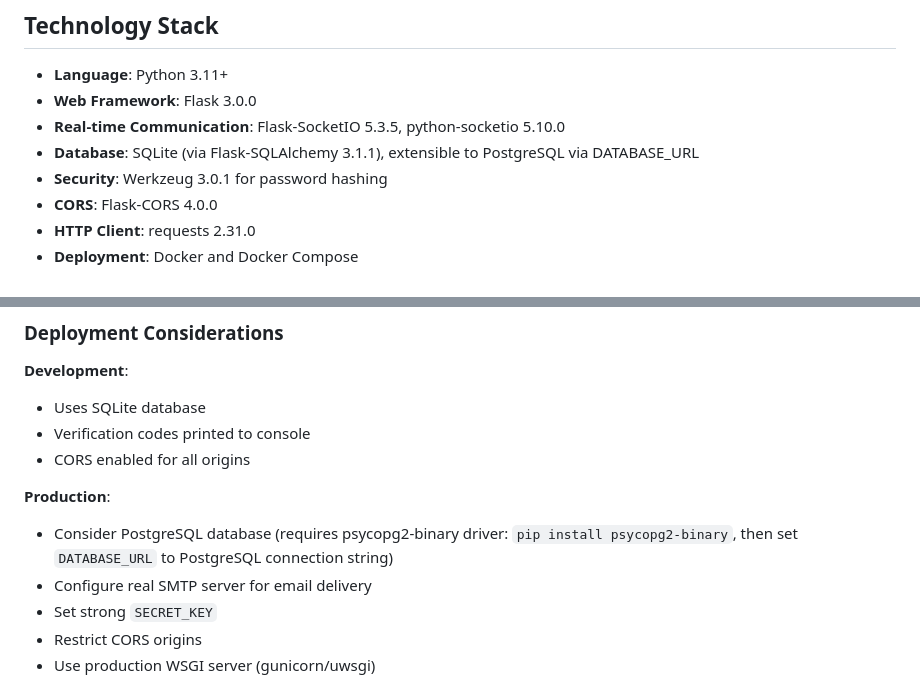
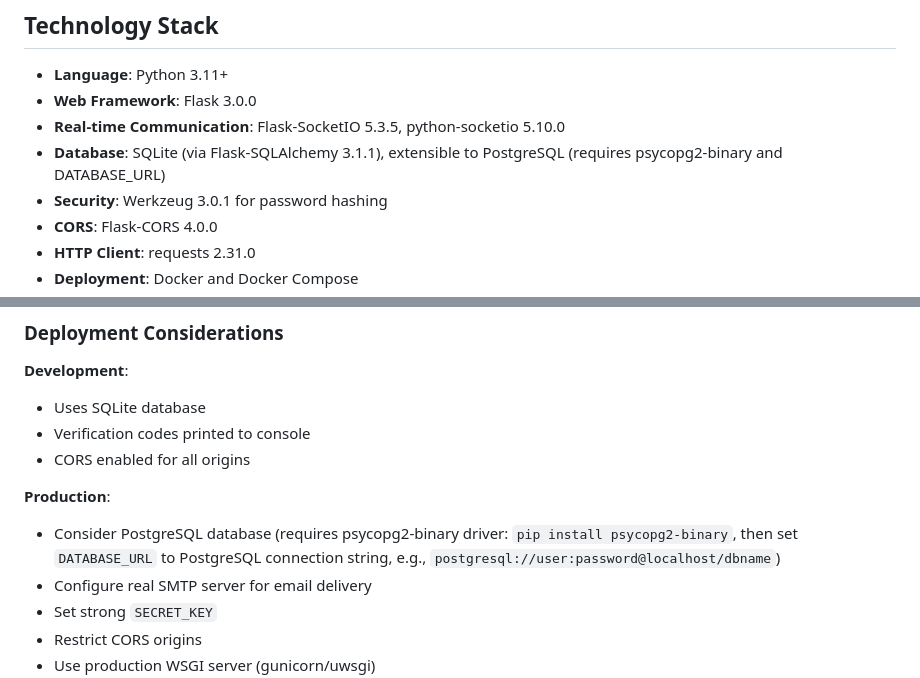
Before and after one commit to ULFHEDNAR-JAKE/OEN-Project_MUx1, a Markdown page: .github/copilot-instructions.md, 2 parts joined by grey strips. Drawn GitHub-style.

Commit message:
Add PostgreSQL connection string example and clarify requirements in tech stack
Co-authored-by: ULFHEDNAR-JAKE <69517049+ULFHEDNAR-JAKE@users.noreply.github.com>

```diff
--- a/.github/copilot-instructions.md
+++ b/.github/copilot-instructions.md
@@ -17,7 +17,7 @@ OEN-Project_MUx1 is a comprehensive client-server authentication system with ema
 - **Language**: Python 3.11+
 - **Web Framework**: Flask 3.0.0
 - **Real-time Communication**: Flask-SocketIO 5.3.5, python-socketio 5.10.0
-- **Database**: SQLite (via Flask-SQLAlchemy 3.1.1), extensible to PostgreSQL via DATABASE_URL
+- **Database**: SQLite (via Flask-SQLAlchemy 3.1.1), extensible to PostgreSQL (requires psycopg2-binary and DATABASE_URL)
 - **Security**: Werkzeug 3.0.1 for password hashing
 - **CORS**: Flask-CORS 4.0.0
 - **HTTP Client**: requests 2.31.0
@@ -217,7 +217,7 @@ When making changes, update relevant documentation:
 - CORS enabled for all origins
 
 **Production**:
-- Consider PostgreSQL database (requires psycopg2-binary driver: `pip install psycopg2-binary`, then set `DATABASE_URL` to PostgreSQL connection string)
+- Consider PostgreSQL database (requires psycopg2-binary driver: `pip install psycopg2-binary`, then set `DATABASE_URL` to PostgreSQL connection string, e.g., `postgresql://user:password@localhost/dbname`)
 - Configure real SMTP server for email delivery
 - Set strong `SECRET_KEY`
 - Restrict CORS origins
```
